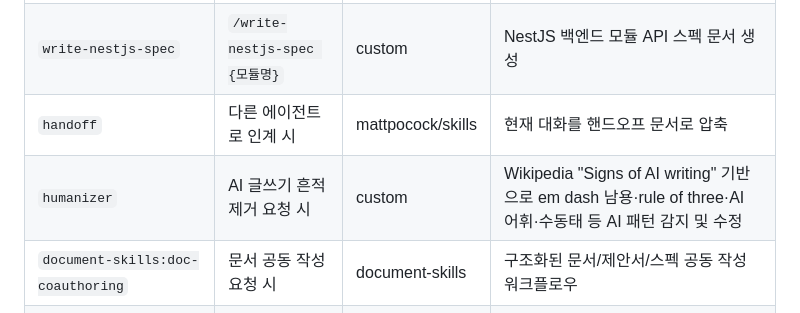
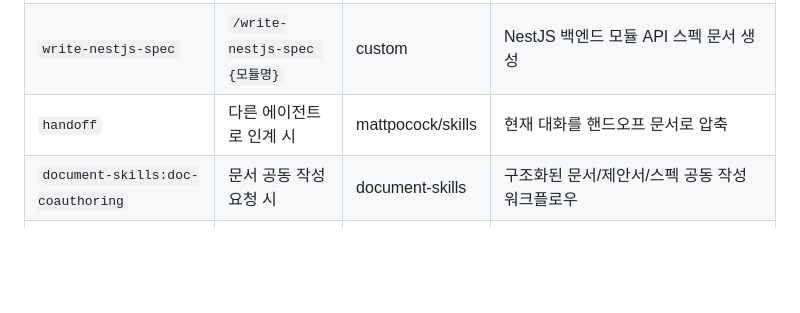
Before and after one commit to sadie100/claude-dotfiles, a Markdown page: HARNESS.md, the part around one of its changes. Drawn GitHub-style; blank space fills up the shorter version.

Commit message:
sync: HARNESS.md, skills/humanizer

```diff
--- a/HARNESS.md
+++ b/HARNESS.md
@@ -148,7 +148,6 @@
 | `write-app-spec` | `/write-app-spec` | custom | 프론트엔드/풀스택 앱의 코드베이스를 분석하여 화면, 라우팅, 핵심 로직, 데이터 모델을 문서화한 SPEC.md 생성 |
 | `write-nestjs-spec` | `/write-nestjs-spec {모듈명}` | custom | NestJS 백엔드 모듈 API 스펙 문서 생성 |
 | `handoff` | 다른 에이전트로 인계 시 | mattpocock/skills | 현재 대화를 핸드오프 문서로 압축 |
-| `humanizer` | AI 글쓰기 흔적 제거 요청 시 | custom | Wikipedia "Signs of AI writing" 기반으로 em dash 남용·rule of three·AI 어휘·수동태 등 AI 패턴 감지 및 수정 |
 | `document-skills:doc-coauthoring` | 문서 공동 작성 요청 시 | document-skills | 구조화된 문서/제안서/스펙 공동 작성 워크플로우 |
 | `document-skills:internal-comms` | 사내 커뮤니케이션 작성 요청 시 | document-skills | 상태 보고, 리더십 업데이트 등 내부 커뮤니케이션 작성 |
 
```
Also changed, not shown: other parts of HARNESS.md (+1 -1 lines).
